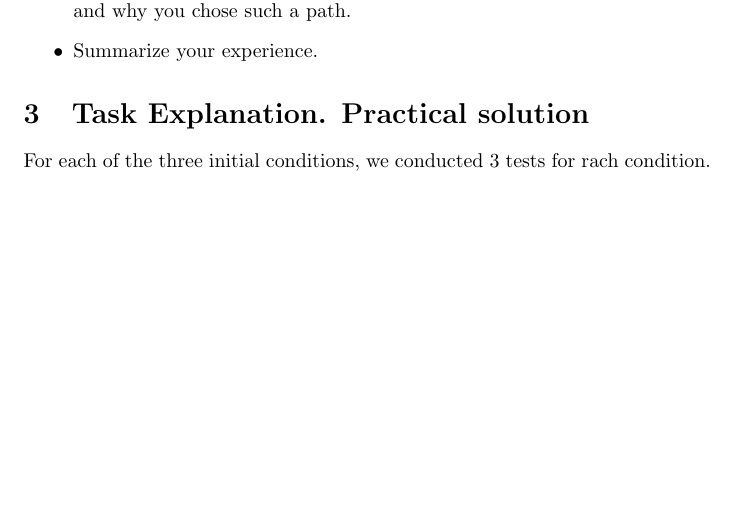
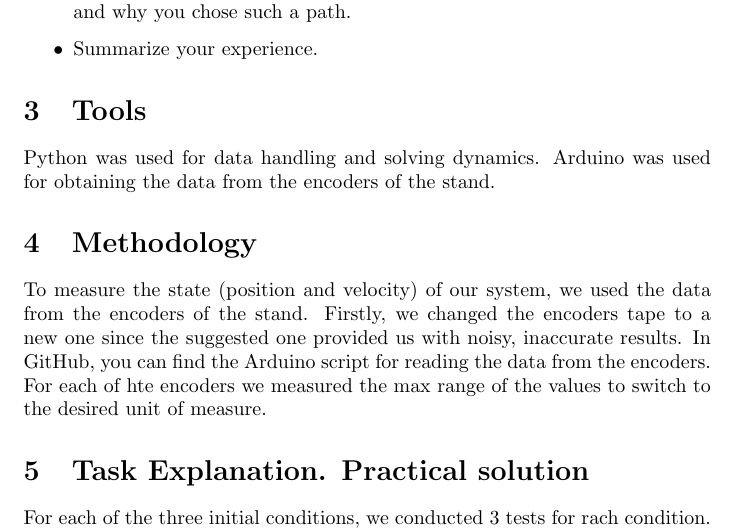
Before and after one commit to illusoryTwin/Theoretical_mechanics, a LaTeX document (BigHW2/big_hw2.tex): part of page 2 of 5 before the commit and part of page 2 of 6 after it, cut so that both start at the same text, the shorter picture padded with empty space. Compiled offline with pdfLaTeX.

Commit message:
Modified BigHW2

```diff
--- a/BigHW2/big_hw2.tex
+++ b/BigHW2/big_hw2.tex
@@ -45,6 +45,16 @@
 \item If the error is too large, explain how you wanted to change your model and why you chose such a path.
 \item Summarize your experience.
 \end{itemize}
+
+\section{Tools}
+Python was used for data handling and solving dynamics.
+Arduino was used for obtaining the data from the encoders of the stand.
+
+\section{Methodology}
+To measure the state (position and velocity) of our system, we used the data from the encoders of the stand.
+Firstly, we changed the encoders tape to a new one since the suggested one provided us with noisy, inaccurate results.
+In GitHub, you can find the Arduino script for reading the data from the encoders.
+For each of hte encoders we measured the max range of the values to switch to the desired unit of measure.
 
 \section{Task Explanation. Practical solution}
 
```
Also changed, not shown: BigHW2/big_hw2.pdf, 1 other file.
